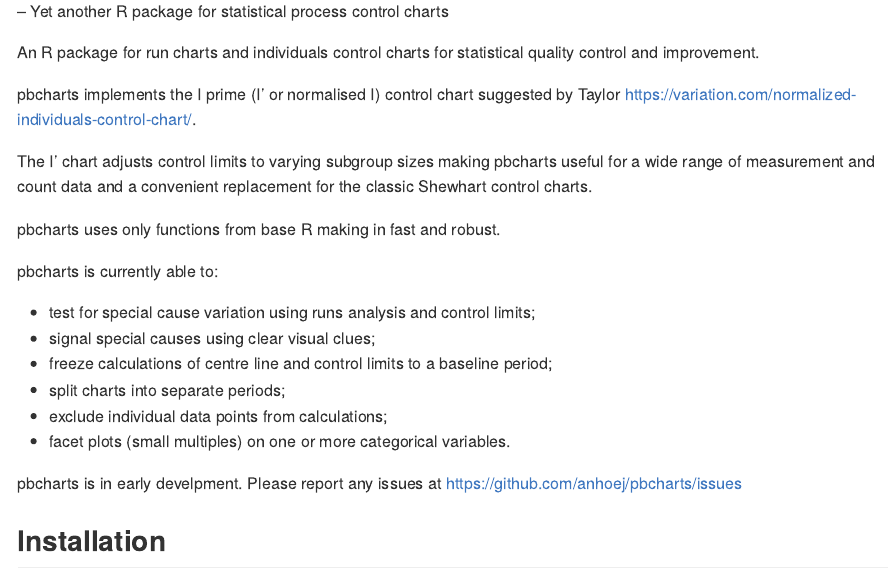
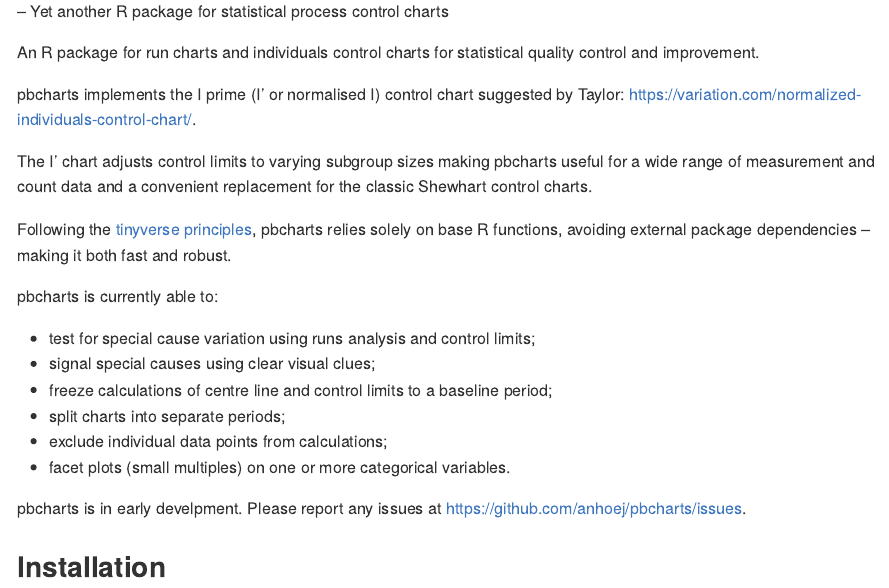
Before and after one commit to anhoej/pbcharts, an R Markdown document (README.Rmd): the page in a window 1100 px wide, from 410 px down. The pictures show the output file README.md that the author committed with the source, drawn offline in the style of GitHub; badge pictures from the web are left out.

Commit message:
Polish readme.

```diff
--- a/README.Rmd
+++ b/README.Rmd
@@ -33,11 +33,11 @@
 
 An R package for run charts and individuals control charts for statistical quality control and improvement.
 
-pbcharts implements the I prime (I' or normalised I) control chart suggested by Taylor <https://variation.com/normalized-individuals-control-chart/>.
+pbcharts implements the I prime (I' or normalised I) control chart suggested by Taylor: <https://variation.com/normalized-individuals-control-chart/>.
 
 The I' chart adjusts control limits to varying subgroup sizes making pbcharts useful for a wide range of measurement and count data and a convenient replacement for the classic Shewhart control charts.
 
-pbcharts uses only functions from base R making in fast and robust.
+Following the [tinyverse principles](https://www.tinyverse.org/), pbcharts relies solely on base R functions, avoiding external package dependencies -- making it both fast and robust.
 
 pbcharts is currently able to:
 
@@ -48,7 +48,7 @@
 * exclude individual data points from calculations;
 * facet plots (small multiples) on one or more categorical variables.
 
-pbcharts is in early develpment. Please report any issues at https://github.com/anhoej/pbcharts/issues
+pbcharts is in early develpment. Please report any issues at https://github.com/anhoej/pbcharts/issues.
 
 ## Installation
 
```
Also changed, not shown: README.md, README.Rmd (2 more changed lines).
